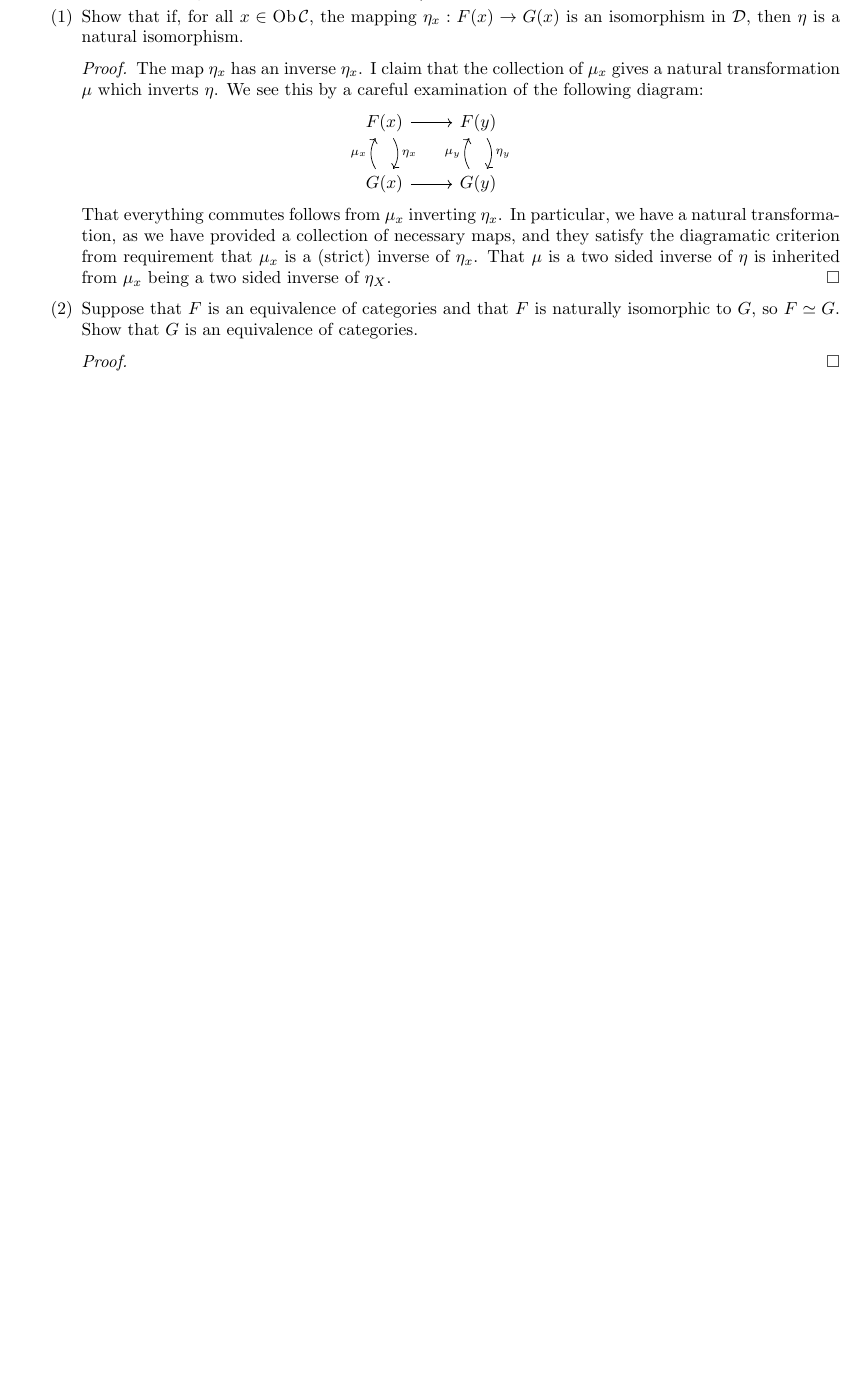
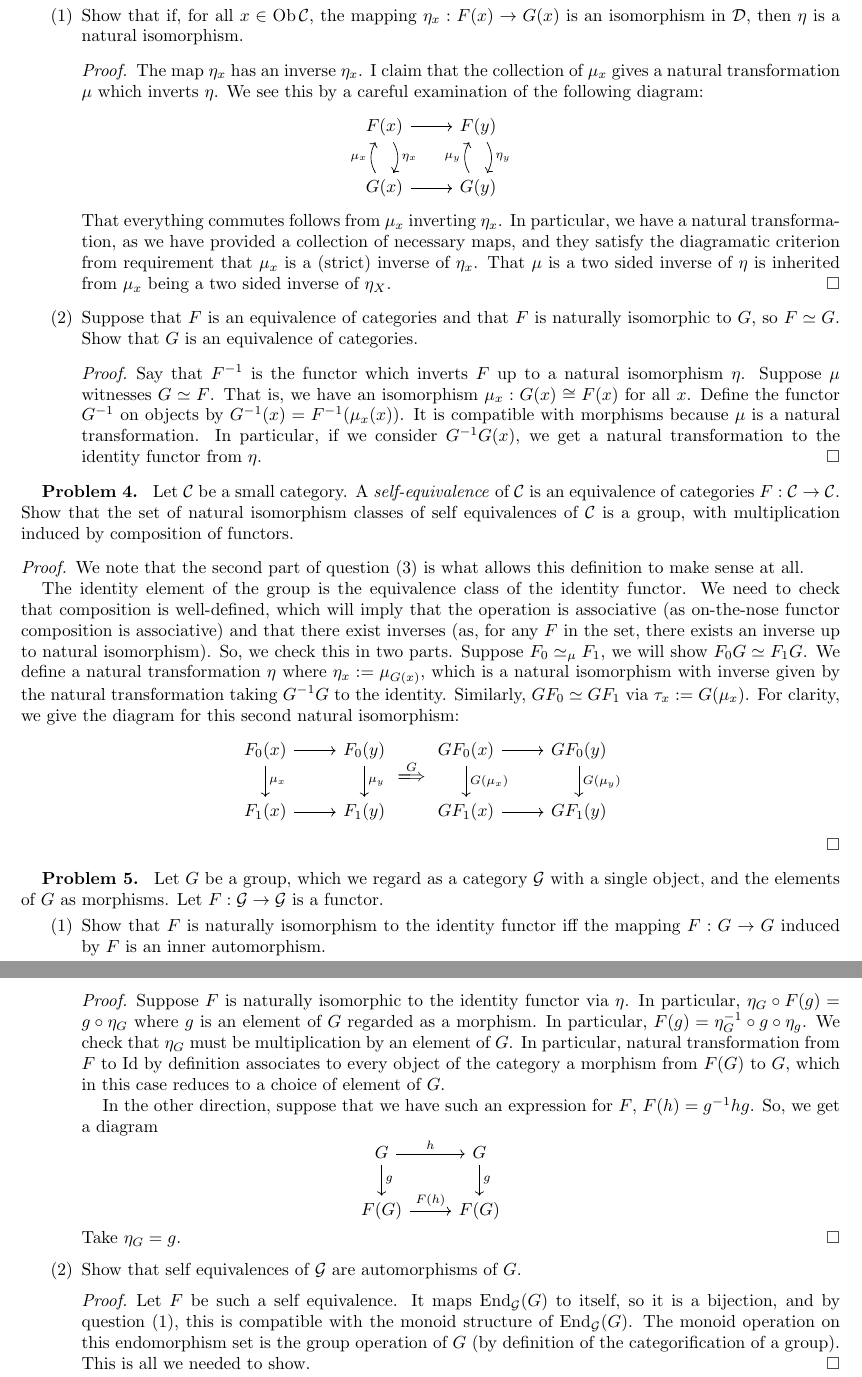
Before and after one commit to jacob-hegna/math-8300-rep-theory, a LaTeX problem sheet (hw02/hw02.tex): part of page 2 of 2 before the commit and two parts of pages 2 and 3 of 3 after it, the two joined at a grey line, cut so that both start at the same text, the shorter picture padded with empty space. Compiled offline with pdfLaTeX.

Commit message:
Finish hw02

```diff
--- a/hw02/hw02.tex
+++ b/hw02/hw02.tex
@@ -2,6 +2,7 @@
 
 \usepackage[utf8]{inputenc}
 \usepackage{color}
+\usepackage{extarrows}
 \usepackage{tabu}
 \usepackage{fullpage}
 \usepackage{hyperref}
@@ -31,6 +32,7 @@
 \newcommand{\Sh}{\mathbf{Sh}}
 \newcommand{\Ab}{\mathbf{Ab}}
 \newcommand{\PAb}{\mathbf{PAb}}
+\newcommand{\SmallCat}{\mathbf{SmallCat}}
 
 \DeclareMathOperator{\Ob}{Ob}
 \DeclareMathOperator{\Id}{Id}
@@ -214,7 +216,85 @@ G$ be natural transformations.
     equivalence of categories.
 
     \begin{proof}
+      Say that $F^{-1}$ is the functor which inverts $F$ up to a natural
+      isomorphism $\eta$. Suppose $\mu$ witnesses $G \simeq F$. That is, we have
+      an isomorphism $\mu_x : G(x) \cong F(x)$ for all $x$. Define the functor
+      $G^{-1}$ on objects by $G^{-1}(x) = F^{-1}(\mu_x(x))$. It is compatible
+      with morphisms because $\mu$ is a natural transformation. In particular,
+      if we consider $G^{-1}G(x)$, we get a natural transformation to the
+      identity functor from $\eta$.
+    \end{proof}
+\end{enumerate}
 
+\prob{4} Let $\mathcal{C}$ be a small category. A \textit{self-equivalence} of
+$\mathcal{C}$ is an equivalence of categories $F : \mathcal{C} \to \mathcal{C}$.
+Show that the set of natural isomorphism classes of self equivalences of
+$\mathcal{C}$ is a group, with multiplication induced by composition of
+functors.
+
+\begin{proof}
+  We note that the second part of question ($3$) is what allows this definition
+  to make sense at all.
+
+  The identity element of the group is the equivalence class of the identity
+  functor. We need to check that composition is well-defined, which will imply
+  that the operation is associative (as on-the-nose functor composition is
+  associative) and that there exist inverses (as, for any $F$ in the set, there
+  exists an inverse up to natural isomorphism). So, we check this in two parts.
+  Suppose $F_0 \simeq_{\mu} F_1$, we will show $F_0 G \simeq F_1 G$. We define a
+  natural transformation $\eta$ where $\eta_x := \mu_{G(x)}$, which is a natural
+  isomorphism with inverse given by the natural transformation taking $G^{-1}G$
+  to the identity. Similarly, $G F_0 \simeq G F_1$ via $\tau_x := G(\mu_x)$. For
+  clarity, we give the diagram for this second natural isomorphism:
+  \[
+    \begin{tikzcd}
+      F_0(x) \ar[r] \ar[d, "\mu_x"] & F_0(y) \ar[d, "\mu_{y}"] \\
+      F_1(x) \ar[r] & F_1(y)
+    \end{tikzcd}
+    \xLongrightarrow[]{G}
+    \begin{tikzcd}
+      GF_0(x) \ar[r] \ar[d, "G(\mu_x)"] & GF_0(y) \ar[d, "G(\mu_{y})"] \\
+      GF_1(x) \ar[r] & GF_1(y)
+    \end{tikzcd}
+  \]
+\end{proof}
+
+\prob{5} Let $G$ be a group, which we regard as a category $\mathcal{G}$ with a
+single object, and the elements of $G$ as morphisms. Let $F : \mathcal{G} \to
+\mathcal{G}$ is a functor.
+
+\begin{enumerate}
+  \item Show that $F$ is naturally isomorphism to the identity functor iff the
+    mapping $F : G \to G$ induced by $F$ is an inner automorphism.
+
+    \begin{proof}
+      Suppose $F$ is naturally isomorphic to the identity functor via $\eta$. In
+      particular, $\eta_G \circ F(g) = g \circ \eta_G$ where $g$ is an element
+      of $G$ regarded as a morphism. In particular, $F(g) = \eta_G^{-1} \circ g \circ
+      \eta_g$. We check that $\eta_G$ must be multiplication by an element of
+      $G$. In particular, natural transformation from $F$ to $\Id$ by definition
+      associates to every object of the category a morphism from $F(G)$ to $G$,
+      which in this case reduces to a choice of element of $G$.
+
+      In the other direction, suppose that we have such an expression
+      for $F$, $F(h) = g^{-1}hg$. So, we get a diagram
+      \[
+        \begin{tikzcd}
+          G \ar[r, "h"] \ar[d, "g"] & G \ar[d, "g"] \\
+          F(G) \ar[r, "F(h)"] & F(G)
+        \end{tikzcd}
+      \]
+      Take $\eta_G = g$.
+    \end{proof}
+
+  \item Show that self equivalences of $\mathcal{G}$ are automorphisms of $G$.
+
+    \begin{proof}
+      Let $F$ be such a self equivalence. It maps $\End_\mathcal{G}(G)$ to
+      itself, so it is a bijection, and by question ($1$), this is compatible
+      with the monoid structure of $\End_\mathcal{G}(G)$. The monoid operation
+      on this endomorphism set is the group operation of $G$ (by definition of
+      the categorification of a group). This is all we needed to show.
     \end{proof}
 \end{enumerate}
 
```
